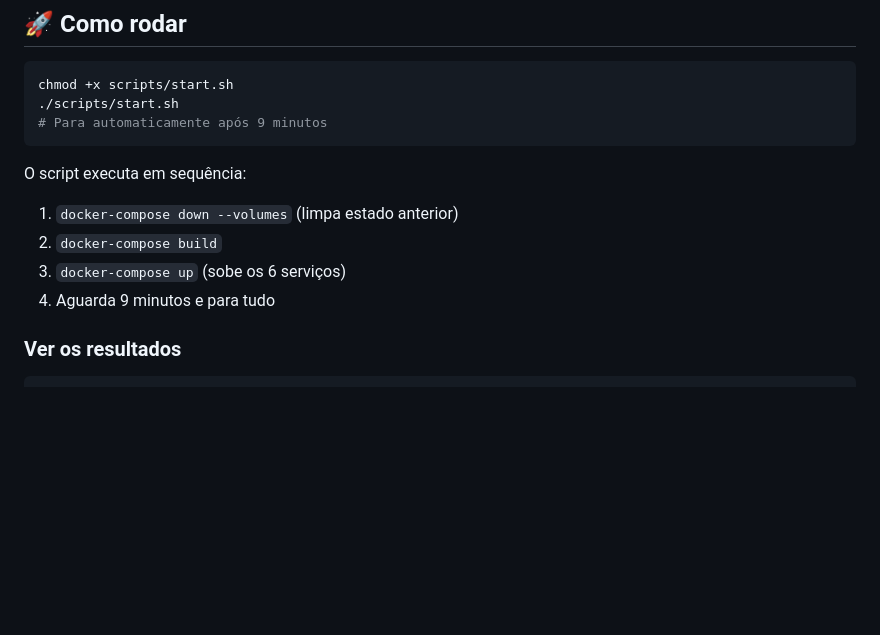
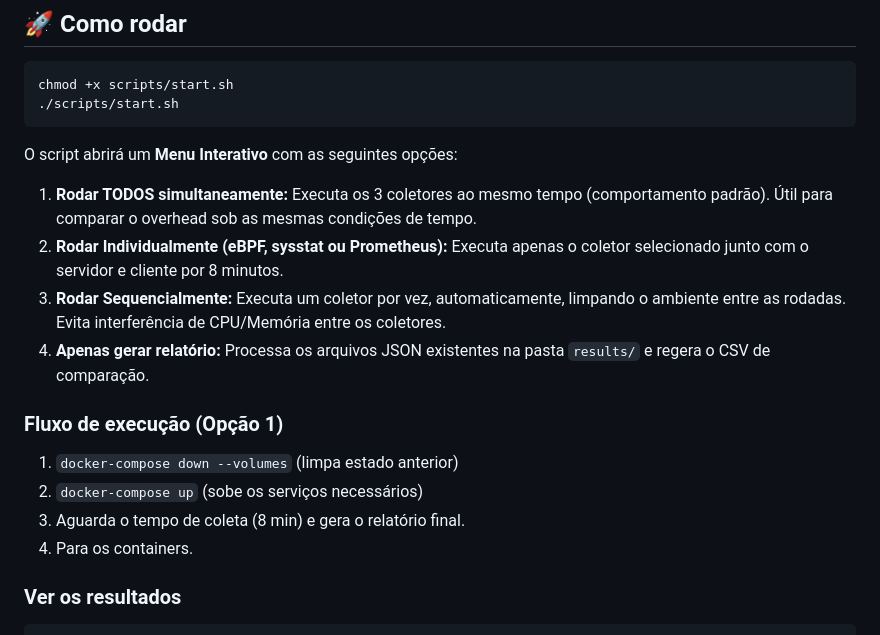
Before and after one commit to joaopedroplinta/vnf-monitoring-benchmark, a Markdown page: README.md, the part around the change. GitHub-like rendering; blank space fills up the shorter version.

Commit message:
docs: atualiza instruções de execução para o novo menu interativo

````diff
--- a/README.md
+++ b/README.md
@@ -38,14 +38,20 @@ tcc_gerenciamento_rede/
 ```bash
 chmod +x scripts/start.sh
 ./scripts/start.sh
-# Para automaticamente após 9 minutos
 ```
 
-O script executa em sequência:
+O script abrirá um **Menu Interativo** com as seguintes opções:
+
+1.  **Rodar TODOS simultaneamente:** Executa os 3 coletores ao mesmo tempo (comportamento padrão). Útil para comparar o overhead sob as mesmas condições de tempo.
+2.  **Rodar Individualmente (eBPF, sysstat ou Prometheus):** Executa apenas o coletor selecionado junto com o servidor e cliente por 8 minutos.
+3.  **Rodar Sequencialmente:** Executa um coletor por vez, automaticamente, limpando o ambiente entre as rodadas. Evita interferência de CPU/Memória entre os coletores.
+4.  **Apenas gerar relatório:** Processa os arquivos JSON existentes na pasta `results/` e regera o CSV de comparação.
+
+### Fluxo de execução (Opção 1)
 1. `docker-compose down --volumes` (limpa estado anterior)
-2. `docker-compose build`
-3. `docker-compose up` (sobe os 6 serviços)
-4. Aguarda 9 minutos e para tudo
+2. `docker-compose up` (sobe os serviços necessários)
+3. Aguarda o tempo de coleta (8 min) e gera o relatório final.
+4. Para os containers.
 
 ### Ver os resultados
 
````
